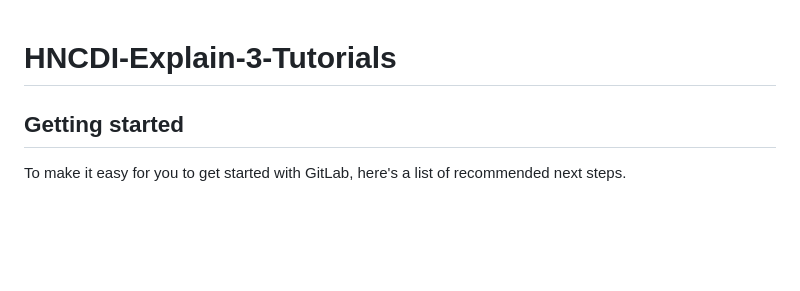
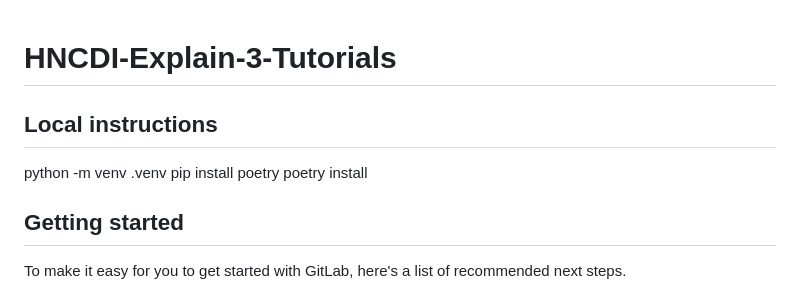
Before and after one commit to philipparubin/HNCDI-Explain-Fundamentals-of-QC, a Markdown page: README.md, the part around the change. Drawn GitHub-style; blank space fills up the shorter version.

Commit message:
Informal dev instructions at top of readme

```diff
--- a/README.md
+++ b/README.md
@@ -1,5 +1,10 @@
 # HNCDI-Explain-3-Tutorials
 
+## Local instructions
+
+python -m venv .venv
+pip install poetry
+poetry install
 
 
 ## Getting started
```
